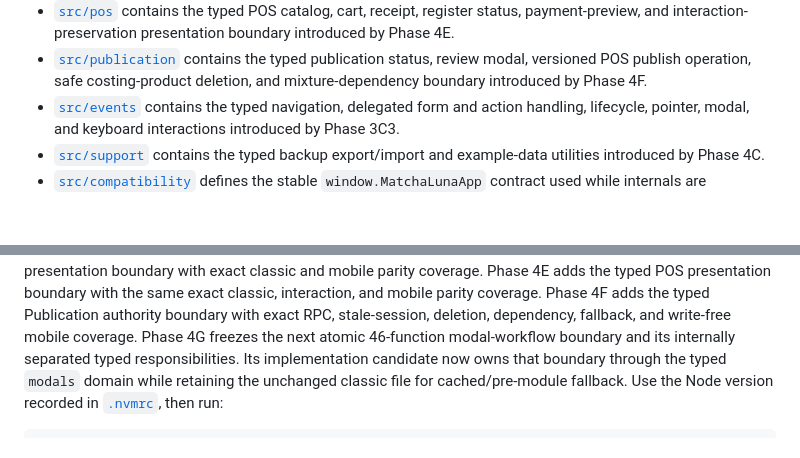
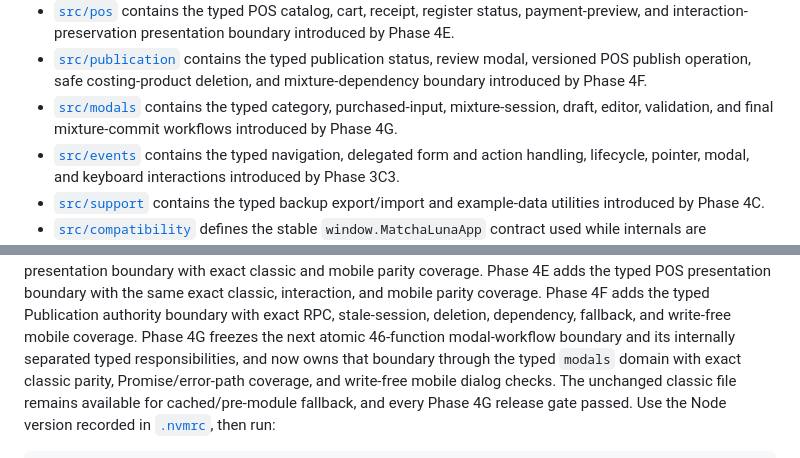
Before and after one commit to Lowkiiii/Scoopies, a Markdown page: README.md, 2 parts joined by grey strips. GitHub-like rendering; blank space fills up the shorter version.

Commit message:
Record Phase 4G release evidence

```diff
--- a/README.md
+++ b/README.md
@@ -44,6 +44,9 @@ preserving its established browser contract:
 - [`src/publication`](src/publication) contains the typed publication status,
   review modal, versioned POS publish operation, safe costing-product deletion,
   and mixture-dependency boundary introduced by Phase 4F.
+- [`src/modals`](src/modals) contains the typed category, purchased-input,
+  mixture-session, draft, editor, validation, and final mixture-commit
+  workflows introduced by Phase 4G.
 - [`src/events`](src/events) contains the typed navigation, delegated form and
   action handling, lifecycle, pointer, modal, and keyboard interactions
   introduced by Phase 3C3.
@@ -88,9 +91,10 @@ same exact classic, interaction, and mobile parity coverage. Phase 4F adds the
 typed Publication authority boundary with exact RPC, stale-session, deletion,
 dependency, fallback, and write-free mobile coverage. Phase 4G freezes the
 next atomic 46-function modal-workflow boundary and its internally separated
-typed responsibilities. Its implementation candidate now owns that boundary
-through the typed `modals` domain while retaining the unchanged classic file
-for cached/pre-module fallback.
+typed responsibilities, and now owns that boundary through the typed `modals`
+domain with exact classic parity, Promise/error-path coverage, and write-free
+mobile dialog checks. The unchanged classic file remains available for
+cached/pre-module fallback, and every Phase 4G release gate passed.
 Use the Node version recorded in
 [`.nvmrc`](.nvmrc), then run:
 
```
Also changed, not shown: docs/FRONTEND_PHASE_4.md (+92 -8 lines).
